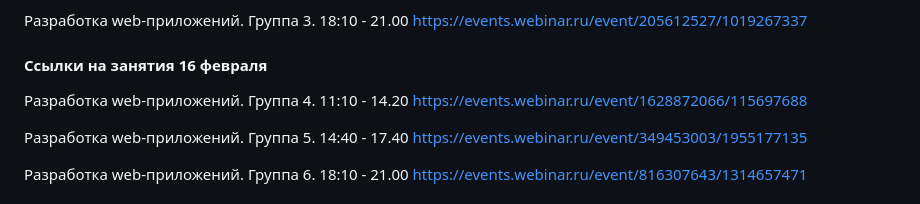
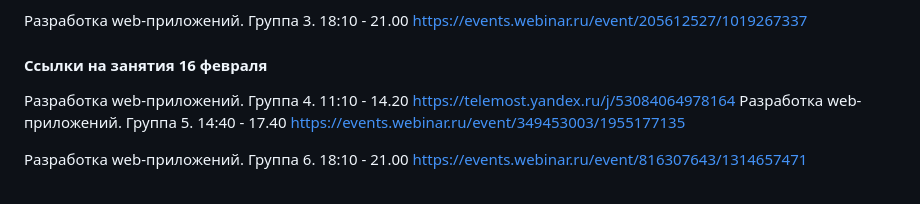
Before and after one commit to vmarshirov/WebApplicationsDevelopment, a Markdown page: README.md, the part around the change. GitHub-like rendering.

```diff
--- a/README.md
+++ b/README.md
@@ -33,8 +33,7 @@ Phone, Telegram, Viber, WhatsApp +79081605316  - если возникают с
 
 
 #### Cсылки на занятия 16 февраля
-Разработка web-приложений. Группа 4. 11:10 - 14.20 https://events.webinar.ru/event/1628872066/115697688
-
+Разработка web-приложений. Группа 4. 11:10 - 14.20 https://telemost.yandex.ru/j/53084064978164
 Разработка web-приложений. Группа 5. 14:40 - 17.40 https://events.webinar.ru/event/349453003/1955177135
 
 Разработка web-приложений. Группа 6. 18:10 - 21.00 https://events.webinar.ru/event/816307643/1314657471
```
